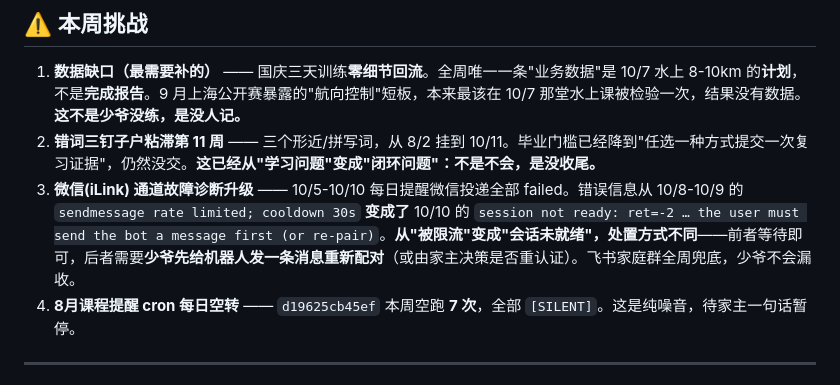
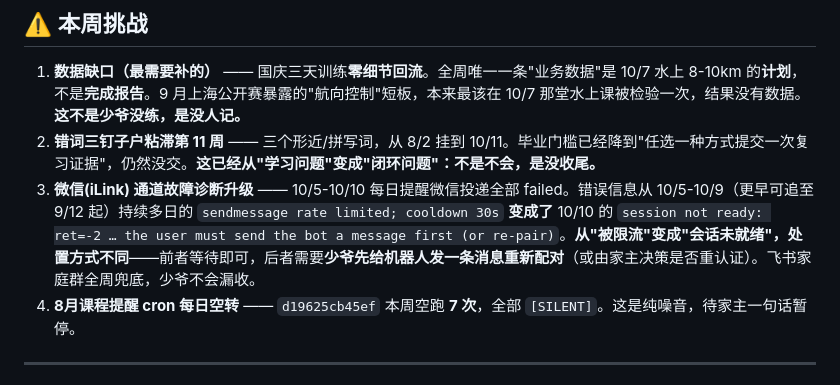
Before and after one commit to joeweiyuan/joe-growth, a Markdown page: daily-logs/2026-10-11.md, the part around the change. Drawn GitHub-style.

Commit message:
🔧 第41周周记·Checker修正：微信通道错误窗口 10/8-10/9 → 10/5-10/9（更早自9/12起），对齐 deliveries.db 证据

```diff
--- a/daily-logs/2026-10-11.md
+++ b/daily-logs/2026-10-11.md
@@ -119,7 +119,7 @@
 
 1. **数据缺口（最需要补的）** —— 国庆三天训练**零细节回流**。全周唯一一条"业务数据"是 10/7 水上 8-10km 的**计划**，不是**完成报告**。9 月上海公开赛暴露的"航向控制"短板，本来最该在 10/7 那堂水上课被检验一次，结果没有数据。**这不是少爷没练，是没人记。**
 2. **错词三钉子户粘滞第 11 周** —— 三个形近/拼写词，从 8/2 挂到 10/11。毕业门槛已经降到"任选一种方式提交一次复习证据"，仍然没交。**这已经从"学习问题"变成"闭环问题"：不是不会，是没收尾。**
-3. **微信(iLink) 通道故障诊断升级** —— 10/5-10/10 每日提醒微信投递全部 failed。错误信息从 10/8-10/9 的 `sendmessage rate limited; cooldown 30s` **变成了** 10/10 的 `session not ready: ret=-2 … the user must send the bot a message first (or re-pair)`。**从"被限流"变成"会话未就绪"，处置方式不同**——前者等待即可，后者需要**少爷先给机器人发一条消息重新配对**（或由家主决策是否重认证）。飞书家庭群全周兜底，少爷不会漏收。
+3. **微信(iLink) 通道故障诊断升级** —— 10/5-10/10 每日提醒微信投递全部 failed。错误信息从 10/5-10/9（更早可追至 9/12 起）持续多日的 `sendmessage rate limited; cooldown 30s` **变成了** 10/10 的 `session not ready: ret=-2 … the user must send the bot a message first (or re-pair)`。**从"被限流"变成"会话未就绪"，处置方式不同**——前者等待即可，后者需要**少爷先给机器人发一条消息重新配对**（或由家主决策是否重认证）。飞书家庭群全周兜底，少爷不会漏收。
 4. **8月课程提醒 cron 每日空转** —— `d19625cb45ef` 本周空跑 **7 次**，全部 `[SILENT]`。这是纯噪音，待家主一句话暂停。
 
 ---
```
